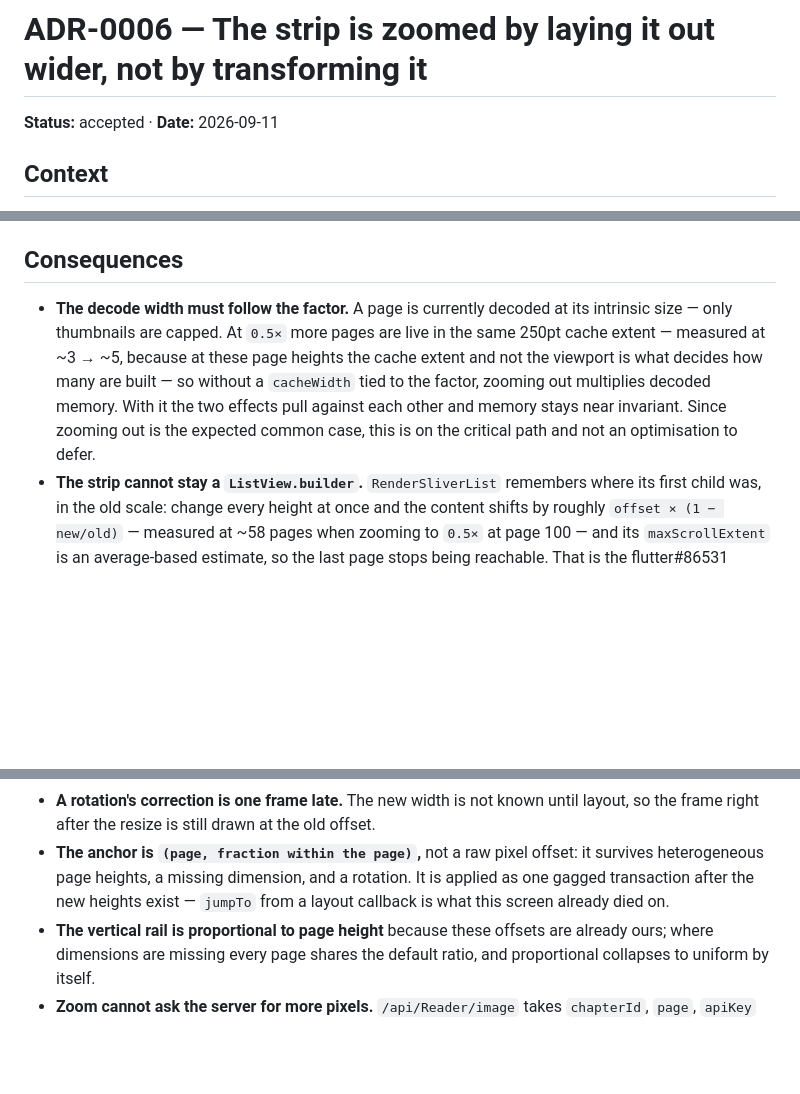
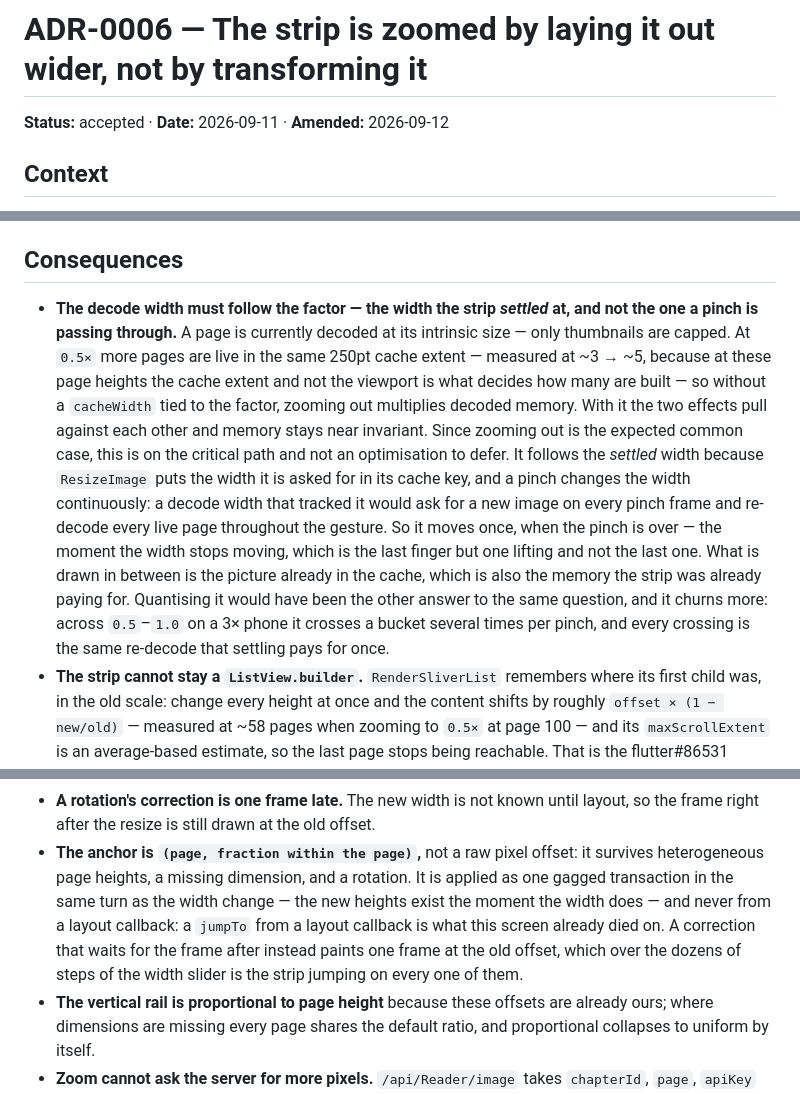
Before and after one commit to rbioteau/patra, a Markdown page: docs/adr/0006-the-strip-is-laid-out-wider-not-transformed.md, 3 parts joined by grey strips. Drawn GitHub-style; blank space fills up the shorter version.

Commit message:
ADR-0006: the decode width follows the width the strip settled at
The record said the decode width must follow the factor, which read as
the live one; a pinch changes that continuously and ResizeImage puts it
in the cache key, so what is asked of the decoder is the width the strip
settled at, and it moves once, when the pinch is over. The reason the
other answer — quantising it — was not taken is in the same breath.

Same turn for the correction while there: the record had it applied
after the new heights exist, which is what waiting a frame looked like
before the controller owned the geometry.

```diff
--- a/docs/adr/0006-the-strip-is-laid-out-wider-not-transformed.md
+++ b/docs/adr/0006-the-strip-is-laid-out-wider-not-transformed.md
@@ -1,6 +1,6 @@
 # ADR-0006 — The strip is zoomed by laying it out wider, not by transforming it
 
-**Status:** accepted · **Date:** 2026-09-11
+**Status:** accepted · **Date:** 2026-09-11 · **Amended:** 2026-09-12
 
 ## Context
 
@@ -112,14 +112,26 @@ says the page counts or the geometry need it.
 
 ## Consequences
 
-- **The decode width must follow the factor.** A page is currently decoded at
-  its intrinsic size — only thumbnails are capped. At `0.5×` more pages are
-  live in the same 250pt cache extent — measured at ~3 → ~5, because at these
-  page heights the cache extent and not the viewport is what decides how many
-  are built — so without a `cacheWidth` tied to the factor, zooming out
-  multiplies decoded memory. With it the two effects pull against each other
-  and memory stays near invariant. Since zooming out is the expected common
-  case, this is on the critical path and not an optimisation to defer.
+- **The decode width must follow the factor — the width the strip *settled*
+  at, and not the one a pinch is passing through.** A page is currently
+  decoded at its intrinsic size — only thumbnails are capped. At `0.5×` more
+  pages are live in the same 250pt cache extent — measured at ~3 → ~5, because
+  at these page heights the cache extent and not the viewport is what decides
+  how many are built — so without a `cacheWidth` tied to the factor, zooming
+  out multiplies decoded memory. With it the two effects pull against each
+  other and memory stays near invariant. Since zooming out is the expected
+  common case, this is on the critical path and not an optimisation to defer.
+  It follows the *settled* width because `ResizeImage` puts the width it is
+  asked for in its cache key, and a pinch changes the width continuously: a
+  decode width that tracked it would ask for a new image on every pinch frame
+  and re-decode every live page throughout the gesture. So it moves once, when
+  the pinch is over — the moment the width stops moving, which is the last
+  finger but one lifting and not the last one. What is drawn in between is the
+  picture already in the cache, which is also the memory the strip was already
+  paying for. Quantising it would have been the other answer to the same
+  question, and it churns more: across `0.5`–`1.0` on a 3× phone it crosses a
+  bucket several times per pinch, and every crossing is the same re-decode
+  that settling pays for once.
 - **The strip cannot stay a `ListView.builder`.** `RenderSliverList` remembers
   where its first child was, in the old scale: change every height at once and
   the content shifts by roughly `offset × (1 − new/old)` — measured at ~58
@@ -139,8 +151,12 @@ says the page counts or the geometry need it.
   offset.
 - **The anchor is `(page, fraction within the page)`,** not a raw pixel
   offset: it survives heterogeneous page heights, a missing dimension, and a
-  rotation. It is applied as one gagged transaction after the new heights
-  exist — `jumpTo` from a layout callback is what this screen already died on.
+  rotation. It is applied as one gagged transaction in the same turn as the
+  width change — the new heights exist the moment the width does — and never
+  from a layout callback: a `jumpTo` from a layout callback is what this screen
+  already died on. A correction that waits for the frame after instead paints
+  one frame at the old offset, which over the dozens of steps of the width
+  slider is the strip jumping on every one of them.
 - **The vertical rail is proportional to page height** because these offsets
   are already ours; where dimensions are missing every page shares the default
   ratio, and proportional collapses to uniform by itself.
```
